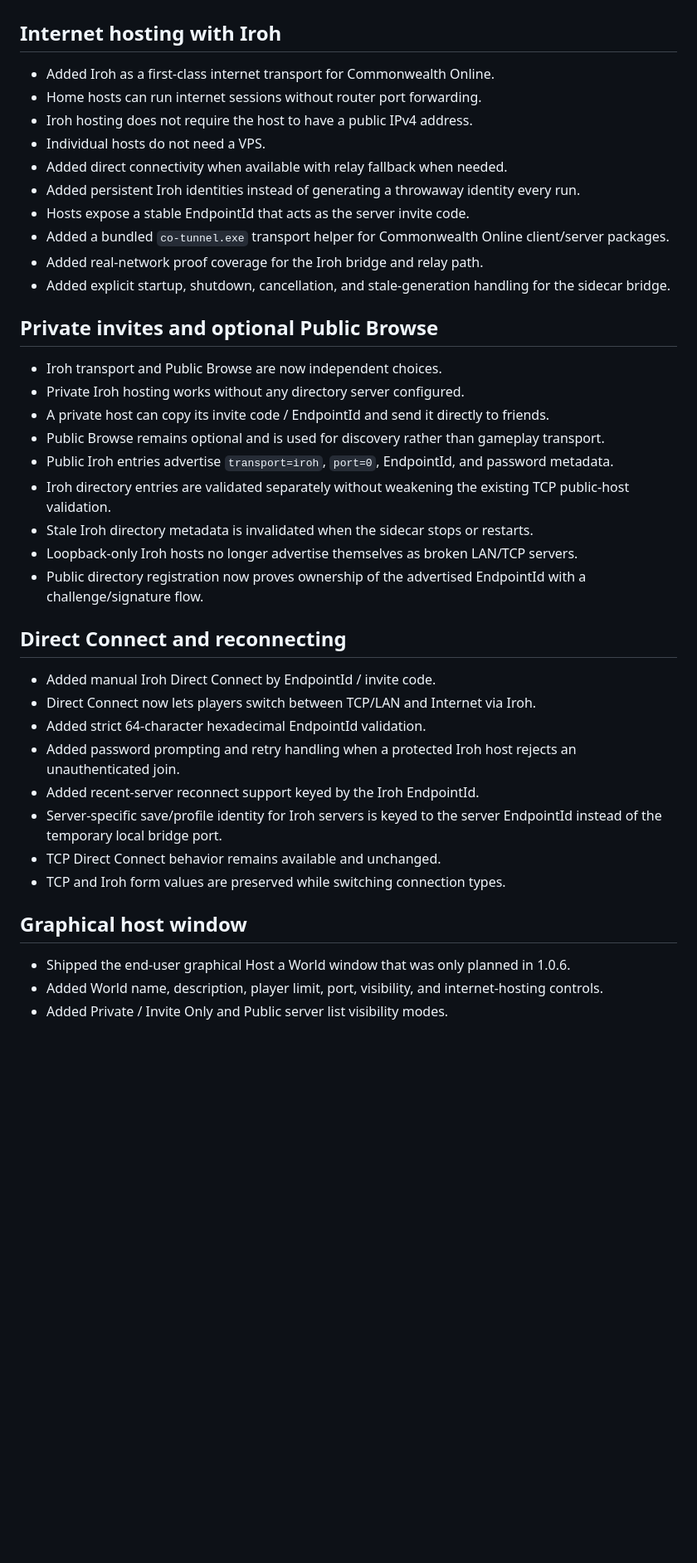
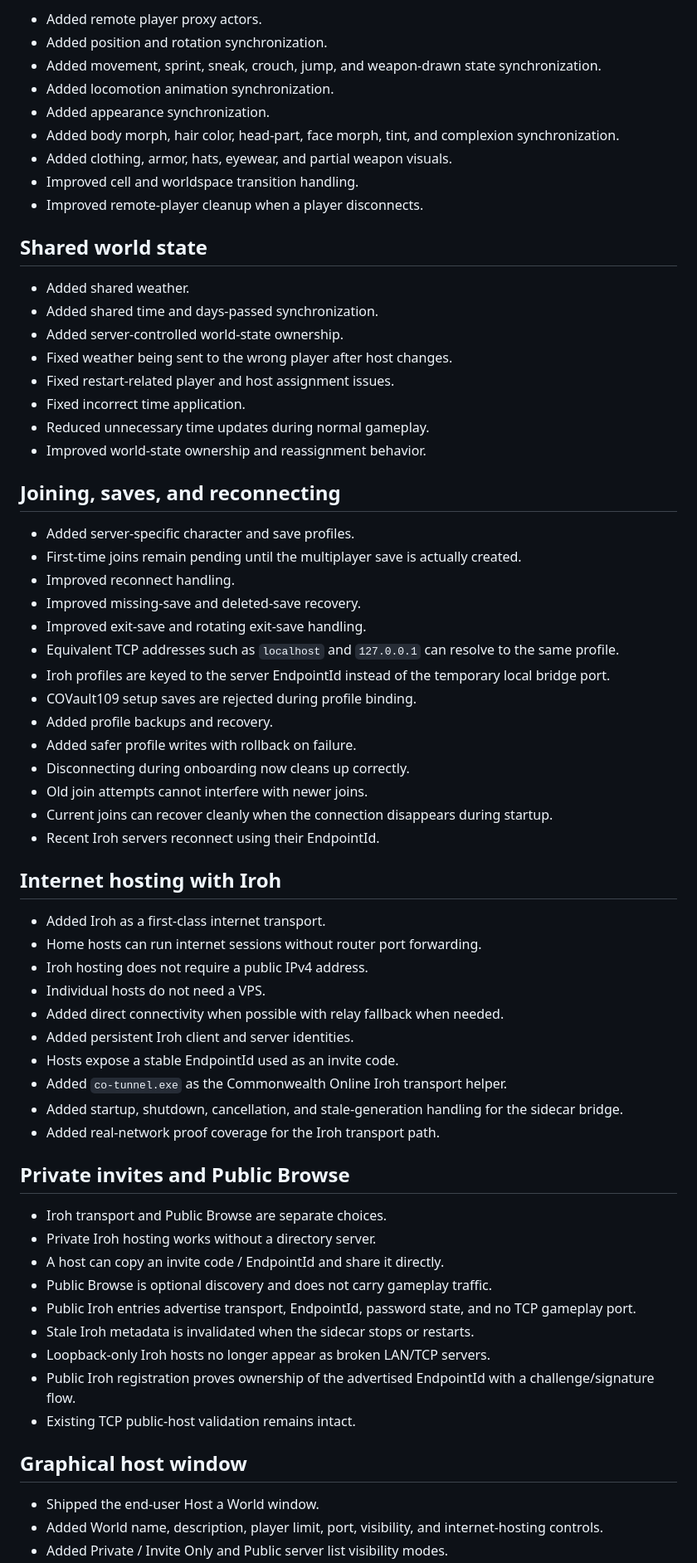
Before and after one commit to G-A-R-D-E-N/Commonwealth-Online, a Markdown page: changelogs/1.1.0.md, the part around one of its changes. Shown at 83% size. Rendered like a GitHub page; blank space fills up the shorter version.

```diff
--- a/changelogs/1.1.0.md
+++ b/changelogs/1.1.0.md
@@ -12,42 +60,68 @@ Version 1.1.0 turns hosting from a mostly traditional TCP/server-directory workf
+- Added remote player proxy actors.
+- Added position and rotation synchronization.
+- Added movement, sprint, sneak, crouch, jump, and weapon-drawn state synchronization.
+- Added locomotion animation synchronization.
+- Added appearance synchronization.
+- Added body morph, hair color, head-part, face morph, tint, and complexion synchronization.
+- Added clothing, armor, hats, eyewear, and partial weapon visuals.
+- Improved cell and worldspace transition handling.
+- Improved remote-player cleanup when a player disconnects.
+
+## Shared world state
+
+- Added shared weather.
+- Added shared time and days-passed synchronization.
+- Added server-controlled world-state ownership.
+- Fixed weather being sent to the wrong player after host changes.
+- Fixed restart-related player and host assignment issues.
+- Fixed incorrect time application.
+- Reduced unnecessary time updates during normal gameplay.
+- Improved world-state ownership and reassignment behavior.
+
+## Joining, saves, and reconnecting
+
+- Added server-specific character and save profiles.
+- First-time joins remain pending until the multiplayer save is actually created.
+- Improved reconnect handling.
+- Improved missing-save and deleted-save recovery.
+- Improved exit-save and rotating exit-save handling.
+- Equivalent TCP addresses such as `localhost` and `127.0.0.1` can resolve to the same profile.
+- Iroh profiles are keyed to the server EndpointId instead of the temporary local bridge port.
+- COVault109 setup saves are rejected during profile binding.
+- Added profile backups and recovery.
+- Added safer profile writes with rollback on failure.
+- Disconnecting during onboarding now cleans up correctly.
+- Old join attempts cannot interfere with newer joins.
+- Current joins can recover cleanly when the connection disappears during startup.
+- Recent Iroh servers reconnect using their EndpointId.
 
 ## Internet hosting with Iroh
 
-- Added Iroh as a first-class internet transport for Commonwealth Online.
+- Added Iroh as a first-class internet transport.
 - Home hosts can run internet sessions without router port forwarding.
-- Iroh hosting does not require the host to have a public IPv4 address.
+- Iroh hosting does not require a public IPv4 address.
 - Individual hosts do not need a VPS.
-- Added direct connectivity when available with relay fallback when needed.
-- Added persistent Iroh identities instead of generating a throwaway identity every run.
-- Hosts expose a stable EndpointId that acts as the server invite code.
-- Added a bundled `co-tunnel.exe` transport helper for Commonwealth Online client/server packages.
-- Added real-network proof coverage for the Iroh bridge and relay path.
-- Added explicit startup, shutdown, cancellation, and stale-generation handling for the sidecar bridge.
+- Added direct connectivity when possible with relay fallback when needed.
+- Added persistent Iroh client and server identities.
+- Hosts expose a stable EndpointId used as an invite code.
+- Added `co-tunnel.exe` as the Commonwealth Online Iroh transport helper.
+- Added startup, shutdown, cancellation, and stale-generation handling for the sidecar bridge.
+- Added real-network proof coverage for the Iroh transport path.
 
-## Private invites and optional Public Browse
+## Private invites and Public Browse
 
-- Iroh transport and Public Browse are now independent choices.
-- Private Iroh hosting works without any directory server configured.
-- A private host can copy its invite code / EndpointId and send it directly to friends.
-- Public Browse remains optional and is used for discovery rather than gameplay transport.
-- Public Iroh entries advertise `transport=iroh`, `port=0`, EndpointId, and password metadata.
-- Iroh directory entries are validated separately without weakening the existing TCP public-host validation.
-- Stale Iroh directory metadata is invalidated when the sidecar stops or restarts.
-- Loopback-only Iroh hosts no longer advertise themselves as broken LAN/TCP servers.
-- Public directory registration now proves ownership of the advertised EndpointId with a challenge/signature flow.
-
-## Direct Connect and reconnecting
-
-- Added manual Iroh Direct Connect by EndpointId / invite code.
-- Direct Connect now lets players switch between TCP/LAN and Internet via Iroh.
-- Added strict 64-character hexadecimal EndpointId validation.
-- Added password prompting and retry handling when a protected Iroh host rejects an unauthenticated join.
-- Added recent-server reconnect support keyed by the Iroh EndpointId.
-- Server-specific save/profile identity for Iroh servers is keyed to the server EndpointId instead of the temporary local bridge port.
-- TCP Direct Connect behavior remains available and unchanged.
-- TCP and Iroh form values are preserved while switching connection types.
+- Iroh transport and Public Browse are separate choices.
+- Private Iroh hosting works without a directory server.
+- A host can copy an invite code / EndpointId and share it directly.
+- Public Browse is optional discovery and does not carry gameplay traffic.
+- Public Iroh entries advertise transport, EndpointId, password state, and no TCP gameplay port.
+- Stale Iroh metadata is invalidated when the sidecar stops or restarts.
+- Loopback-only Iroh hosts no longer appear as broken LAN/TCP servers.
+- Public Iroh registration proves ownership of the advertised EndpointId with a challenge/signature flow.
+- Existing TCP public-host validation remains intact.
 
 ## Graphical host window
 
-- Shipped the end-user graphical Host a World window that was only planned in 1.0.6.
+- Shipped the end-user Host a World window.
 - Added World name, description, player limit, port, visibility, and internet-hosting controls.
 - Added Private / Invite Only and Public server list visibility modes.
```
Also changed, not shown: other parts of changelogs/1.1.0.md (+123 -74 lines), changelogs/1.0.6.md (deleted, +0 -117 lines).
